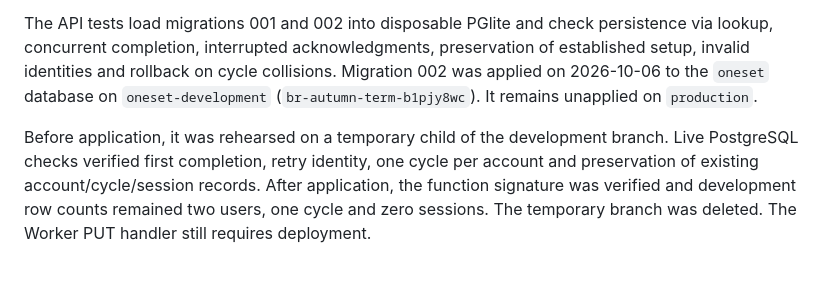
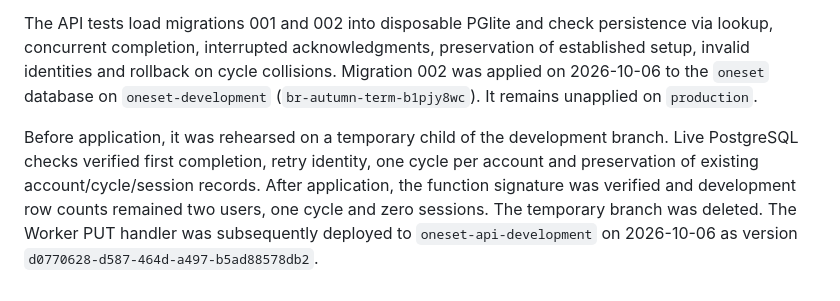
Before and after one commit to dimitarradulov/one-set, a Markdown page: docs/database/README.md, the part around the change. Rendered like a GitHub page.

```diff
--- a/docs/database/README.md
+++ b/docs/database/README.md
@@ -116,4 +116,4 @@ Enrollment remains the lasting relationship between user and program; this miles
 
 The API tests load migrations 001 and 002 into disposable PGlite and check persistence via lookup, concurrent completion, interrupted acknowledgments, preservation of established setup, invalid identities and rollback on cycle collisions. Migration 002 was applied on 2026-10-06 to the `oneset` database on `oneset-development` (`br-autumn-term-b1pjy8wc`). It remains unapplied on `production`.
 
-Before application, it was rehearsed on a temporary child of the development branch. Live PostgreSQL checks verified first completion, retry identity, one cycle per account and preservation of existing account/cycle/session records. After application, the function signature was verified and development row counts remained two users, one cycle and zero sessions. The temporary branch was deleted. The Worker PUT handler still requires deployment.
+Before application, it was rehearsed on a temporary child of the development branch. Live PostgreSQL checks verified first completion, retry identity, one cycle per account and preservation of existing account/cycle/session records. After application, the function signature was verified and development row counts remained two users, one cycle and zero sessions. The temporary branch was deleted. The Worker PUT handler was subsequently deployed to `oneset-api-development` on 2026-10-06 as version `d0770628-d587-464d-a497-b5ad88578db2`.
```
Also changed, not shown: worker/README.md (+2 -0 lines).
